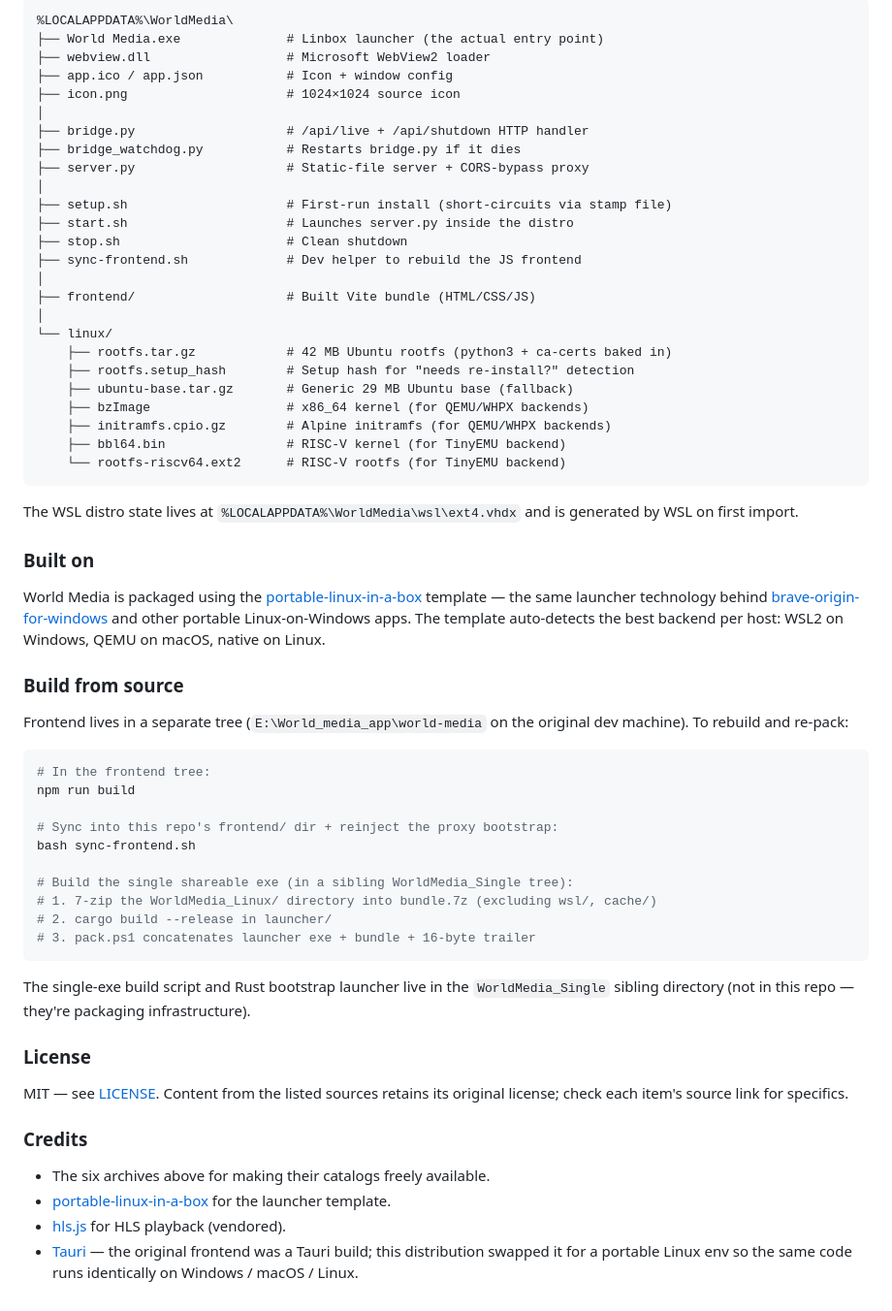
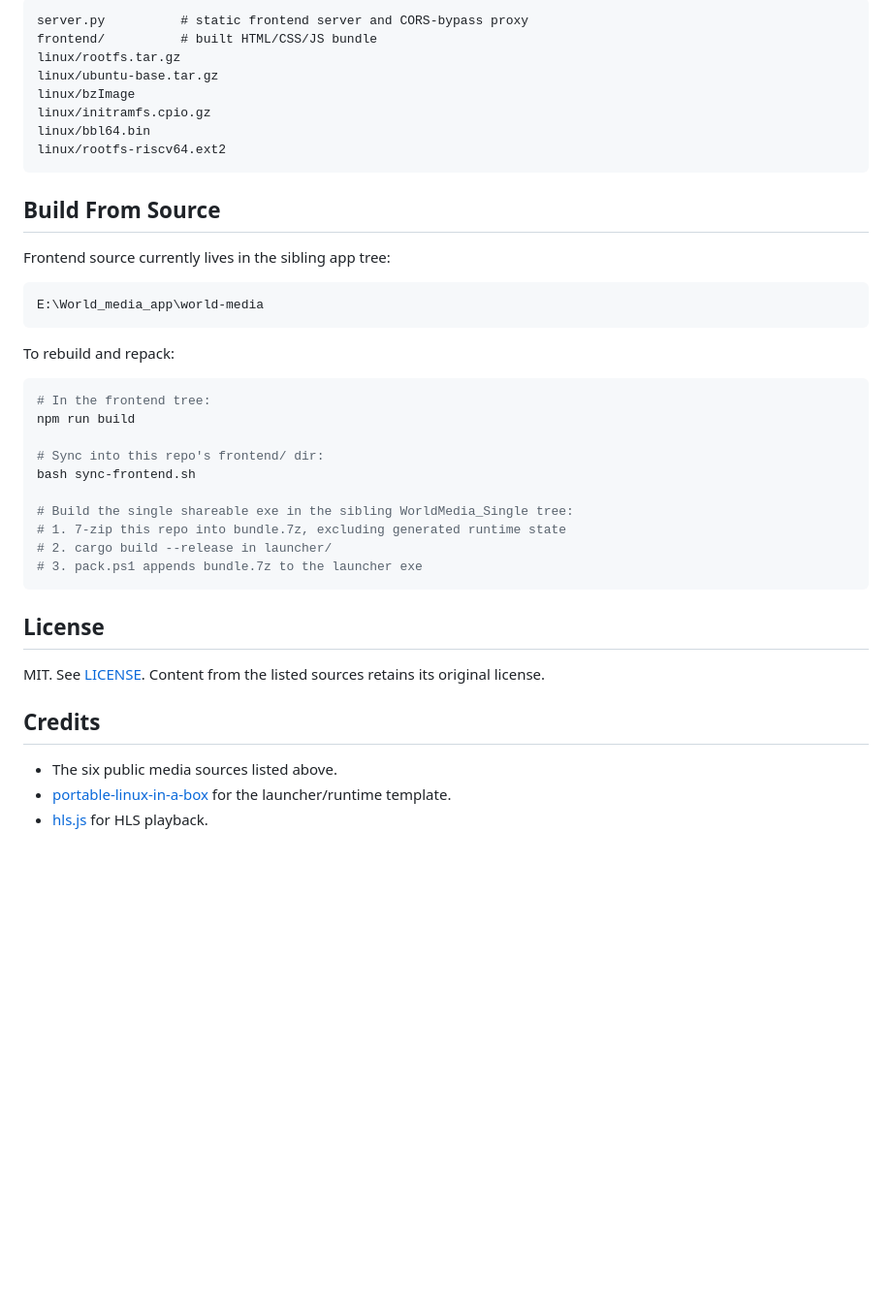
Before and after one commit to aivrar/world-media, a Markdown page: README.md, the part around one of its changes. Shown at 97% size. Rendered like a GitHub page; blank space fills up the shorter version.

````diff
--- a/README.md
+++ b/README.md
@@ -113,64 +122,46 @@ World Media.exe (Windows host, 86 MB)
 
-```
-%LOCALAPPDATA%\WorldMedia\
-├── World Media.exe              # Linbox launcher (the actual entry point)
-├── webview.dll                  # Microsoft WebView2 loader
-├── app.ico / app.json           # Icon + window config
-├── icon.png                     # 1024×1024 source icon
-│
-├── bridge.py                    # /api/live + /api/shutdown HTTP handler
-├── bridge_watchdog.py           # Restarts bridge.py if it dies
-├── server.py                    # Static-file server + CORS-bypass proxy
-│
-├── setup.sh                     # First-run install (short-circuits via stamp file)
-├── start.sh                     # Launches server.py inside the distro
-├── stop.sh                      # Clean shutdown
-├── sync-frontend.sh             # Dev helper to rebuild the JS frontend
-│
-├── frontend/                    # Built Vite bundle (HTML/CSS/JS)
-│
-└── linux/
-    ├── rootfs.tar.gz            # 42 MB Ubuntu rootfs (python3 + ca-certs baked in)
-    ├── rootfs.setup_hash        # Setup hash for "needs re-install?" detection
-    ├── ubuntu-base.tar.gz       # Generic 29 MB Ubuntu base (fallback)
-    ├── bzImage                  # x86_64 kernel (for QEMU/WHPX backends)
-    ├── initramfs.cpio.gz        # Alpine initramfs (for QEMU/WHPX backends)
-    ├── bbl64.bin                # RISC-V kernel (for TinyEMU backend)
-    └── rootfs-riscv64.ext2      # RISC-V rootfs (for TinyEMU backend)
+```text
+server.py          # static frontend server and CORS-bypass proxy
+frontend/          # built HTML/CSS/JS bundle
+linux/rootfs.tar.gz
+linux/ubuntu-base.tar.gz
+linux/bzImage
+linux/initramfs.cpio.gz
+linux/bbl64.bin
+linux/rootfs-riscv64.ext2
 ```
 
-The WSL distro state lives at `%LOCALAPPDATA%\WorldMedia\wsl\ext4.vhdx` and is generated by WSL on first import.
+## Build From Source
 
-### Built on
+Frontend source currently lives in the sibling app tree:
 
-World Media is packaged using the [portable-linux-in-a-box](https://github.com/aivrar/portable-linux-in-a-box) template — the same launcher technology behind [brave-origin-for-windows](https://github.com/aivrar/brave-origin-for-windows) and other portable Linux-on-Windows apps. The template auto-detects the best backend per host: WSL2 on Windows, QEMU on macOS, native on Linux.
+```text
+E:\World_media_app\world-media
+```
 
-### Build from source
-
-Frontend lives in a separate tree (`E:\World_media_app\world-media` on the original dev machine). To rebuild and re-pack:
+To rebuild and repack:
 
 ```bash
 # In the frontend tree:
 npm run build
 
-# Sync into this repo's frontend/ dir + reinject the proxy bootstrap:
+# Sync into this repo's frontend/ dir:
 bash sync-frontend.sh
 
-# Build the single shareable exe (in a sibling WorldMedia_Single tree):
-# 1. 7-zip the WorldMedia_Linux/ directory into bundle.7z (excluding wsl/, cache/)
+# Build the single shareable exe in the sibling WorldMedia_Single tree:
+# 1. 7-zip this repo into bundle.7z, excluding generated runtime state
 # 2. cargo build --release in launcher/
-# 3. pack.ps1 concatenates launcher exe + bundle + 16-byte trailer
+# 3. pack.ps1 appends bundle.7z to the launcher exe
 ```
 
-The single-exe build script and Rust bootstrap launcher live in the `WorldMedia_Single` sibling directory (not in this repo — they're packaging infrastructure).
+## License
 
-### License
+MIT. See [LICENSE](LICENSE). Content from the listed sources retains its
+original license.
 
-MIT — see [LICENSE](LICENSE). Content from the listed sources retains its original license; check each item's source link for specifics.
+## Credits
 
-### Credits
-
-- The six archives above for making their catalogs freely available.
-- [portable-linux-in-a-box](https://github.com/aivrar/portable-linux-in-a-box) for the launcher template.
-- [hls.js](https://github.com/video-dev/hls.js) for HLS playback (vendored).
-- [Tauri](https://tauri.app/) — the original frontend was a Tauri build; this distribution swapped it for a portable Linux env so the same code runs identically on Windows / macOS / Linux.
+- The six public media sources listed above.
+- [portable-linux-in-a-box](https://github.com/aivrar/portable-linux-in-a-box)
+  for the launcher/runtime template.
+- [hls.js](https://github.com/video-dev/hls.js) for HLS playback.
````
Also changed, not shown: other parts of README.md (+78 -69 lines).
